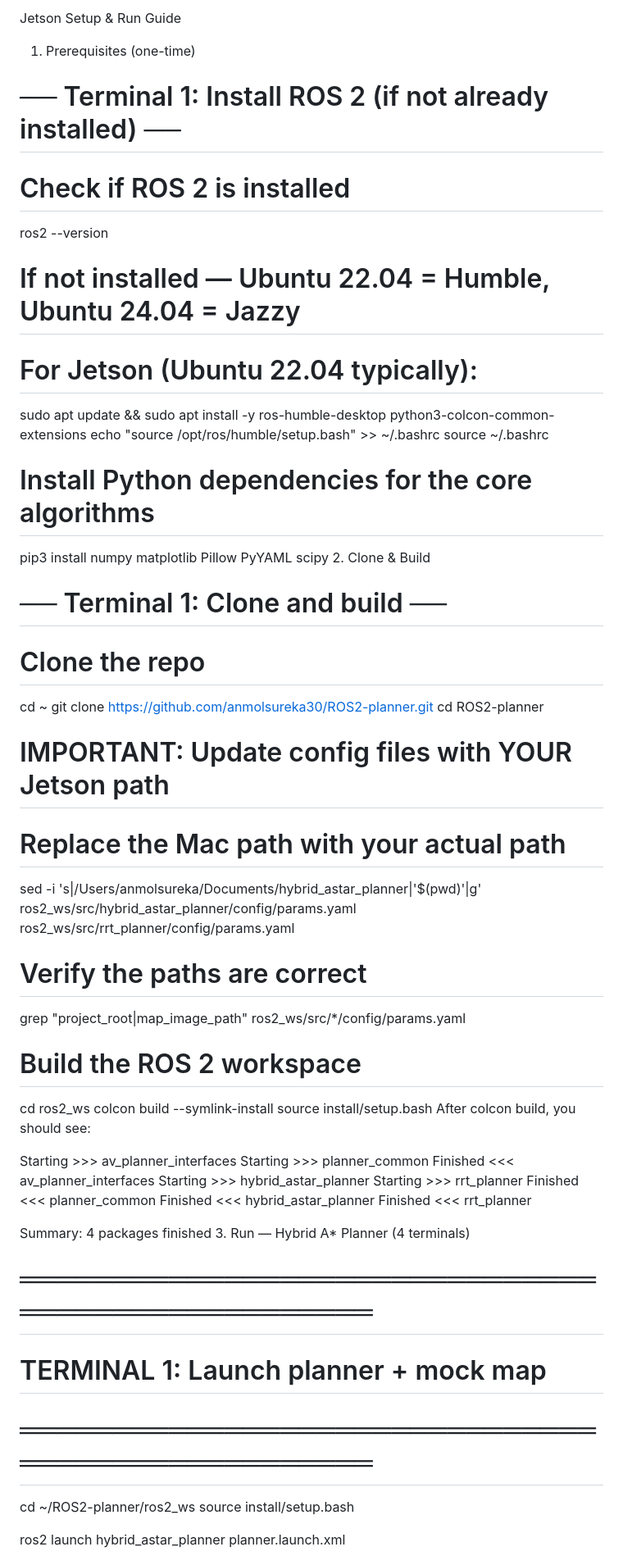
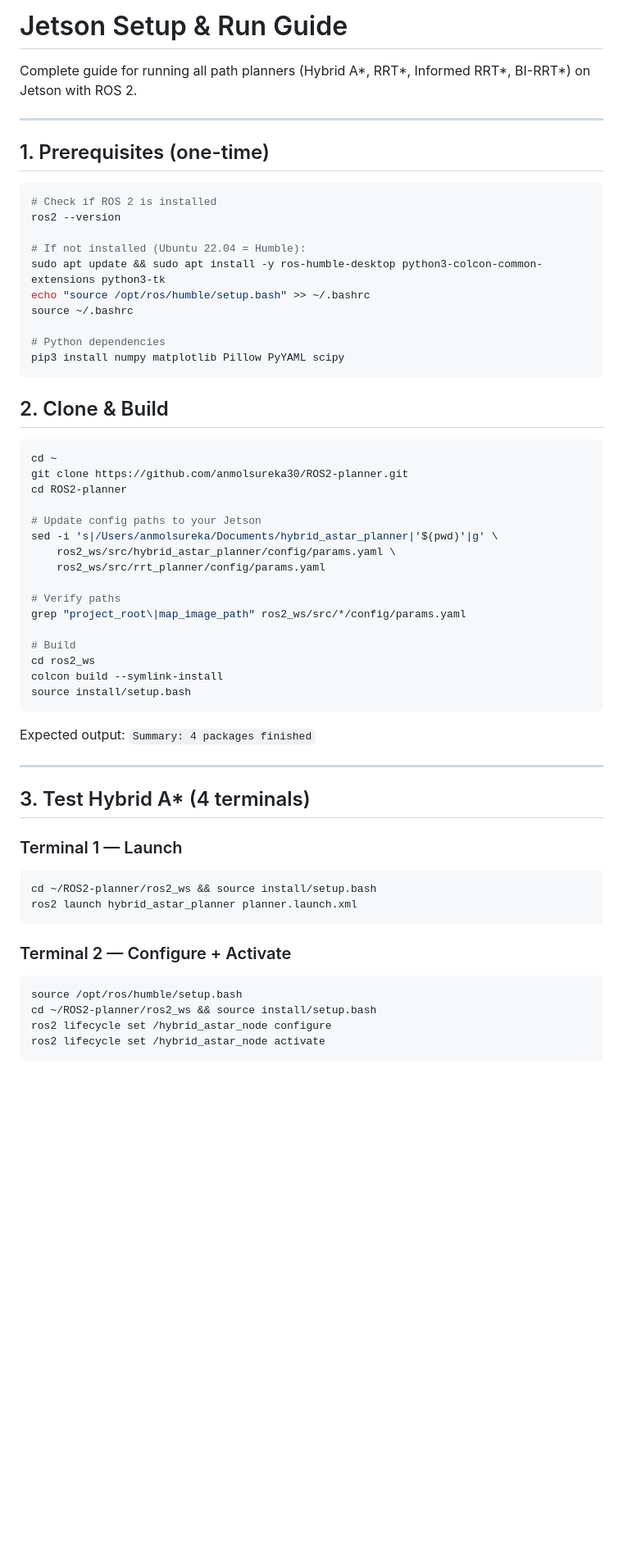
Before and after one commit to anmolsureka30/ROS2-planner, a Markdown page: Jetson_run.md, the part around one of its changes. Shown at 82% size. Drawn GitHub-style; blank space fills up the shorter version.

````diff
--- a/Jetson_run.md
+++ b/Jetson_run.md
@@ -1,61 +1,62 @@
-Jetson Setup & Run Guide
-1. Prerequisites (one-time)
+# Jetson Setup & Run Guide
 
-# ── Terminal 1: Install ROS 2 (if not already installed) ──
+Complete guide for running all path planners (Hybrid A*, RRT*, Informed RRT*, BI-RRT*) on Jetson with ROS 2.
 
+---
+
+## 1. Prerequisites (one-time)
+
+```bash
 # Check if ROS 2 is installed
 ros2 --version
 
-# If not installed — Ubuntu 22.04 = Humble, Ubuntu 24.04 = Jazzy
-# For Jetson (Ubuntu 22.04 typically):
-sudo apt update && sudo apt install -y ros-humble-desktop python3-colcon-common-extensions
+# If not installed (Ubuntu 22.04 = Humble):
+sudo apt update && sudo apt install -y ros-humble-desktop python3-colcon-common-extensions python3-tk
 echo "source /opt/ros/humble/setup.bash" >> ~/.bashrc
 source ~/.bashrc
 
-# Install Python dependencies for the core algorithms
+# Python dependencies
 pip3 install numpy matplotlib Pillow PyYAML scipy
-2. Clone & Build
+```
 
-# ── Terminal 1: Clone and build ──
+## 2. Clone & Build
 
-# Clone the repo
+```bash
 cd ~
 git clone https://github.com/anmolsureka30/ROS2-planner.git
 cd ROS2-planner
 
-# IMPORTANT: Update config files with YOUR Jetson path
-# Replace the Mac path with your actual path
+# Update config paths to your Jetson
 sed -i 's|/Users/anmolsureka/Documents/hybrid_astar_planner|'$(pwd)'|g' \
     ros2_ws/src/hybrid_astar_planner/config/params.yaml \
     ros2_ws/src/rrt_planner/config/params.yaml
 
-# Verify the paths are correct
+# Verify paths
 grep "project_root\|map_image_path" ros2_ws/src/*/config/params.yaml
 
-# Build the ROS 2 workspace
+# Build
 cd ros2_ws
 colcon build --symlink-install
 source install/setup.bash
-After colcon build, you should see:
+```
 
+Expected output: `Summary: 4 packages finished`
 
-Starting >>> av_planner_interfaces
-Starting >>> planner_common
-Finished <<< av_planner_interfaces
-Starting >>> hybrid_astar_planner
-Starting >>> rrt_planner
-Finished <<< planner_common
-Finished <<< hybrid_astar_planner
-Finished <<< rrt_planner
+---
 
-Summary: 4 packages finished
-3. Run — Hybrid A* Planner (4 terminals)
+## 3. Test Hybrid A* (4 terminals)
 
-# ══════════════════════════════════════════════════
-# TERMINAL 1: Launch planner + mock map
-# ══════════════════════════════════════════════════
-cd ~/ROS2-planner/ros2_ws
-source install/setup.bash
+### Terminal 1 — Launch
+```bash
+cd ~/ROS2-planner/ros2_ws && source install/setup.bash
+ros2 launch hybrid_astar_planner planner.launch.xml
+```
 
-ros2 launch hybrid_astar_planner planner.launch.xml
+### Terminal 2 — Configure + Activate
+```bash
+source /opt/ros/humble/setup.bash
+cd ~/ROS2-planner/ros2_ws && source install/setup.bash
+ros2 lifecycle set /hybrid_astar_node configure
+ros2 lifecycle set /hybrid_astar_node activate
+```
 
````
Also changed, not shown: other parts of Jetson_run.md (+116 -137 lines).
